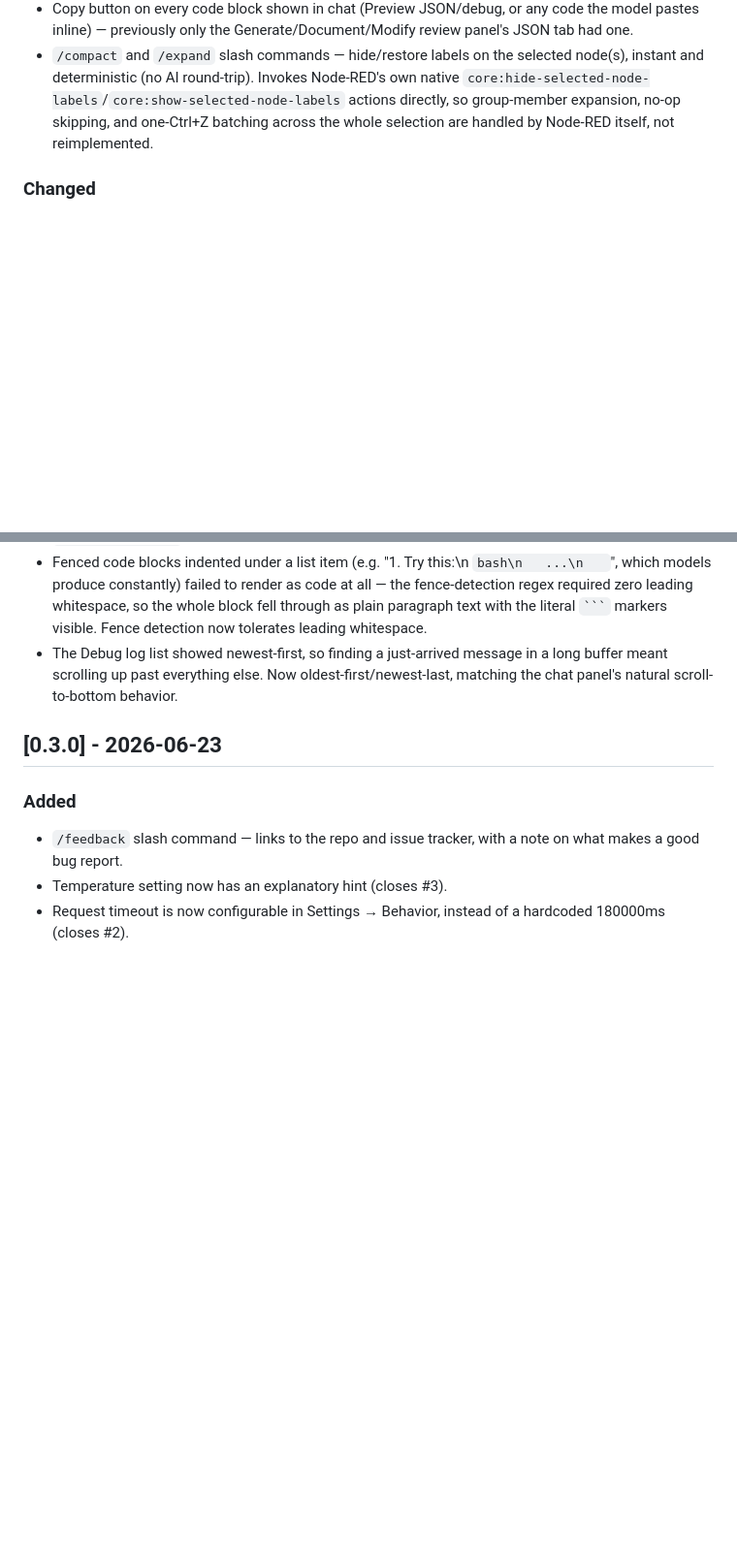
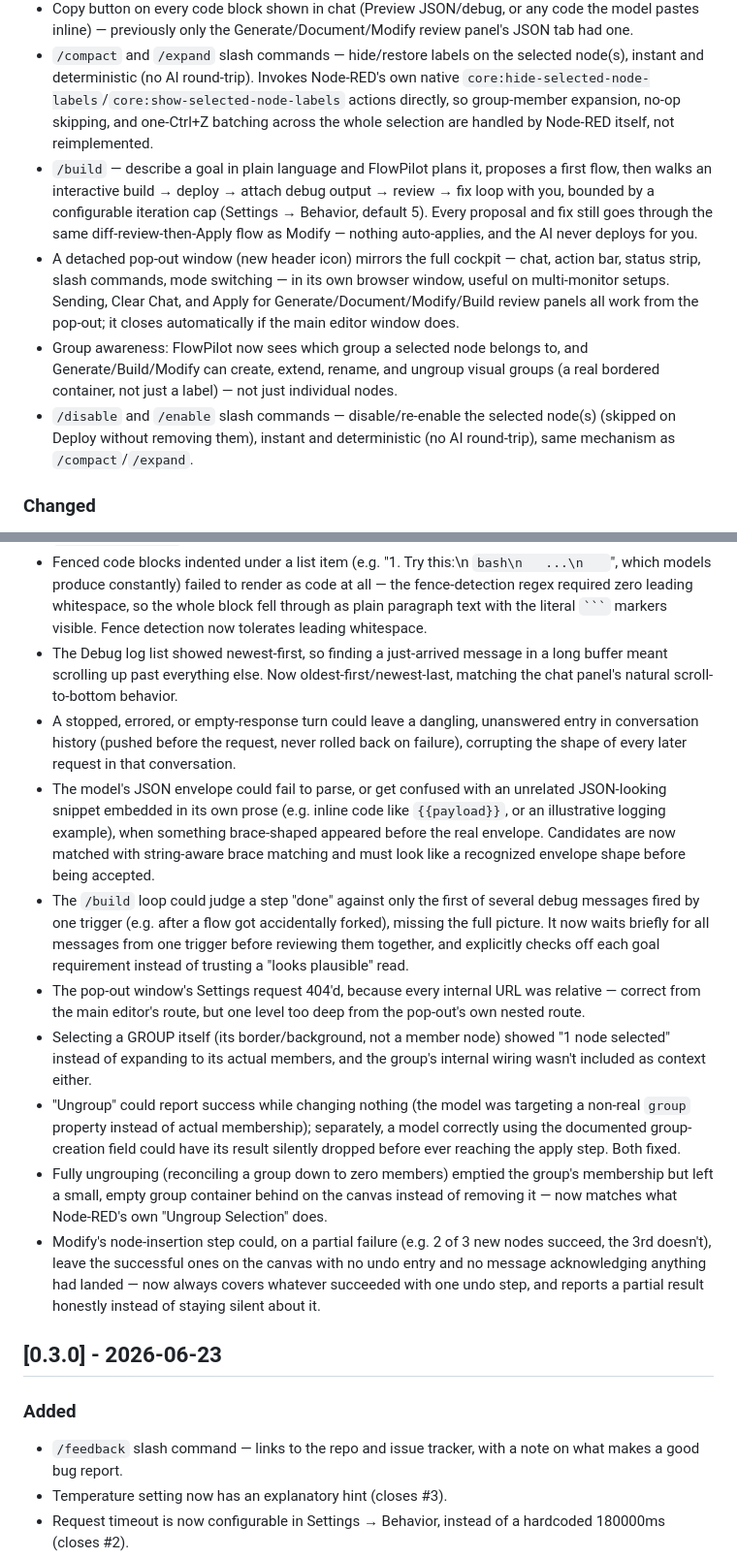
Before and after one commit to manny-est/flowpilot, a Markdown page: CHANGELOG.md, 2 parts joined by grey strips. Shown at 97% size. Drawn GitHub-style; blank space fills up the shorter version.

````diff
--- a/CHANGELOG.md
+++ b/CHANGELOG.md
@@ -8,6 +8,10 @@ All notable changes to FlowPilot are documented here.
 - Personality slider in Settings → Behavior (1-10): 1 is a plain Node-RED engineer, 10 is a comically over-the-top airline captain who happens to be a Node-RED expert. Default (3) matches the original "subtle co-pilot" voice. Applies to Chat replies AND the natural-language "explanation" field of Generate/Document/Modify (e.g. announcing a flow it just built) — never to node names, ids, or any structural JSON. Explanations, troubleshooting, diffs, and errors always stay plain and accurate regardless of intensity. Generated fresh per request from the slider value via `lib/persona-prompt.js`, rather than being baked into the persisted system prompt.
 - Copy button on every code block shown in chat (Preview JSON/debug, or any code the model pastes inline) — previously only the Generate/Document/Modify review panel's JSON tab had one.
 - `/compact` and `/expand` slash commands — hide/restore labels on the selected node(s), instant and deterministic (no AI round-trip). Invokes Node-RED's own native `core:hide-selected-node-labels`/`core:show-selected-node-labels` actions directly, so group-member expansion, no-op skipping, and one-Ctrl+Z batching across the whole selection are handled by Node-RED itself, not reimplemented.
+- `/build` — describe a goal in plain language and FlowPilot plans it, proposes a first flow, then walks an interactive build → deploy → attach debug output → review → fix loop with you, bounded by a configurable iteration cap (Settings → Behavior, default 5). Every proposal and fix still goes through the same diff-review-then-Apply flow as Modify — nothing auto-applies, and the AI never deploys for you.
+- A detached pop-out window (new header icon) mirrors the full cockpit — chat, action bar, status strip, slash commands, mode switching — in its own browser window, useful on multi-monitor setups. Sending, Clear Chat, and Apply for Generate/Document/Modify/Build review panels all work from the pop-out; it closes automatically if the main editor window does.
+- Group awareness: FlowPilot now sees which group a selected node belongs to, and Generate/Build/Modify can create, extend, rename, and ungroup visual groups (a real bordered container, not just a label) — not just individual nodes.
+- `/disable` and `/enable` slash commands — disable/re-enable the selected node(s) (skipped on Deploy without removing them), instant and deterministic (no AI round-trip), same mechanism as `/compact`/`/expand`.
 
 ### Changed
 - Removed the static "Personality:" paragraph from the default system prompt — superseded by the slider above. Existing users with that exact paragraph already saved in a customized system prompt get it surgically stripped on next load/save; any other customization they made is preserved.
@@ -18,6 +22,14 @@ All notable changes to FlowPilot are documented here.
 - Markdown tables in chat replies rendered as raw, broken-looking `| a | b |` text — `renderMarkdown()` never had table support at all. Added GFM-style pipe table rendering.
 - Fenced code blocks indented under a list item (e.g. "1. Try this:\n   ```bash\n   ...\n   ```", which models produce constantly) failed to render as code at all — the fence-detection regex required zero leading whitespace, so the whole block fell through as plain paragraph text with the literal ` ``` ` markers visible. Fence detection now tolerates leading whitespace.
 - The Debug log list showed newest-first, so finding a just-arrived message in a long buffer meant scrolling up past everything else. Now oldest-first/newest-last, matching the chat panel's natural scroll-to-bottom behavior.
+- A stopped, errored, or empty-response turn could leave a dangling, unanswered entry in conversation history (pushed before the request, never rolled back on failure), corrupting the shape of every later request in that conversation.
+- The model's JSON envelope could fail to parse, or get confused with an unrelated JSON-looking snippet embedded in its own prose (e.g. inline code like `{{payload}}`, or an illustrative logging example), when something brace-shaped appeared before the real envelope. Candidates are now matched with string-aware brace matching and must look like a recognized envelope shape before being accepted.
+- The `/build` loop could judge a step "done" against only the first of several debug messages fired by one trigger (e.g. after a flow got accidentally forked), missing the full picture. It now waits briefly for all messages from one trigger before reviewing them together, and explicitly checks off each goal requirement instead of trusting a "looks plausible" read.
+- The pop-out window's Settings request 404'd, because every internal URL was relative — correct from the main editor's route, but one level too deep from the pop-out's own nested route.
+- Selecting a GROUP itself (its border/background, not a member node) showed "1 node selected" instead of expanding to its actual members, and the group's internal wiring wasn't included as context either.
+- "Ungroup" could report success while changing nothing (the model was targeting a non-real `group` property instead of actual membership); separately, a model correctly using the documented group-creation field could have its result silently dropped before ever reaching the apply step. Both fixed.
+- Fully ungrouping (reconciling a group down to zero members) emptied the group's membership but left a small, empty group container behind on the canvas instead of removing it — now matches what Node-RED's own "Ungroup Selection" does.
+- Modify's node-insertion step could, on a partial failure (e.g. 2 of 3 new nodes succeed, the 3rd doesn't), leave the successful ones on the canvas with no undo entry and no message acknowledging anything had landed — now always covers whatever succeeded with one undo step, and reports a partial result honestly instead of staying silent about it.
 
 ## [0.3.0] - 2026-06-23
 
````
Also changed, not shown: PROJECT-OVERVIEW.md (+42 -7 lines).
